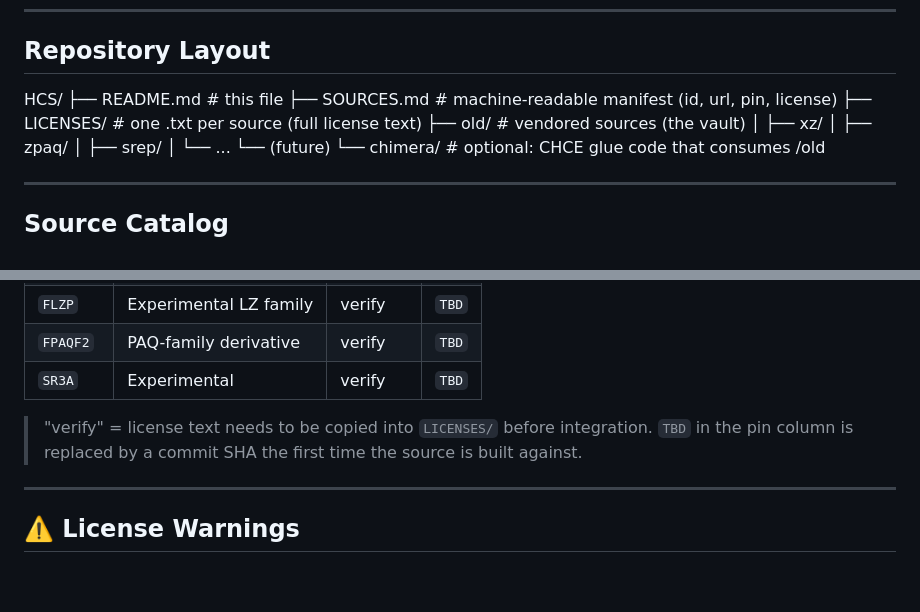
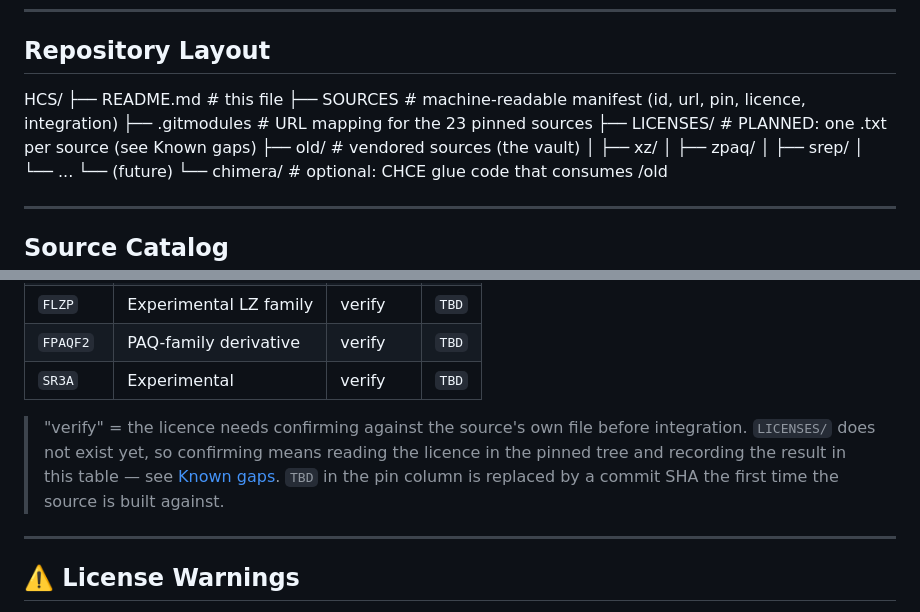
Before and after one commit to drsamonline/HCS, a Markdown page: README.md, 2 parts joined by grey strips. GitHub-like rendering; blank space fills up the shorter version.

```diff
--- a/README.md
+++ b/README.md
@@ -39,8 +43,9 @@ from the pinned tree.
 ## Repository Layout
 HCS/
 ├── README.md # this file
-├── SOURCES.md # machine-readable manifest (id, url, pin, license)
-├── LICENSES/ # one .txt per source (full license text)
+├── SOURCES # machine-readable manifest (id, url, pin, licence, integration)
+├── .gitmodules # URL mapping for the 23 pinned sources
+├── LICENSES/ # PLANNED: one .txt per source (see Known gaps)
 ├── old/ # vendored sources (the vault)
 │ ├── xz/
 │ ├── zpaq/
@@ -173,9 +178,11 @@ Grouped by role in a CHCE pipeline.
 | `FPAQF2` | PAQ-family derivative | verify | `TBD` |
 | `SR3A` | Experimental | verify | `TBD` |
 
-> "verify" = license text needs to be copied into `LICENSES/` before
-> integration. `TBD` in the pin column is replaced by a commit SHA the
-> first time the source is built against.
+> "verify" = the licence needs confirming against the source's own file before
+> integration. `LICENSES/` does not exist yet, so confirming means reading the
+> licence in the pinned tree and recording the result in this table — see
+> [Known gaps](#known-gaps). `TBD` in the pin column is replaced by a commit SHA
+> the first time the source is built against.
 
 ---
 
```
Also changed, not shown: other parts of README.md (+37 -6 lines).
